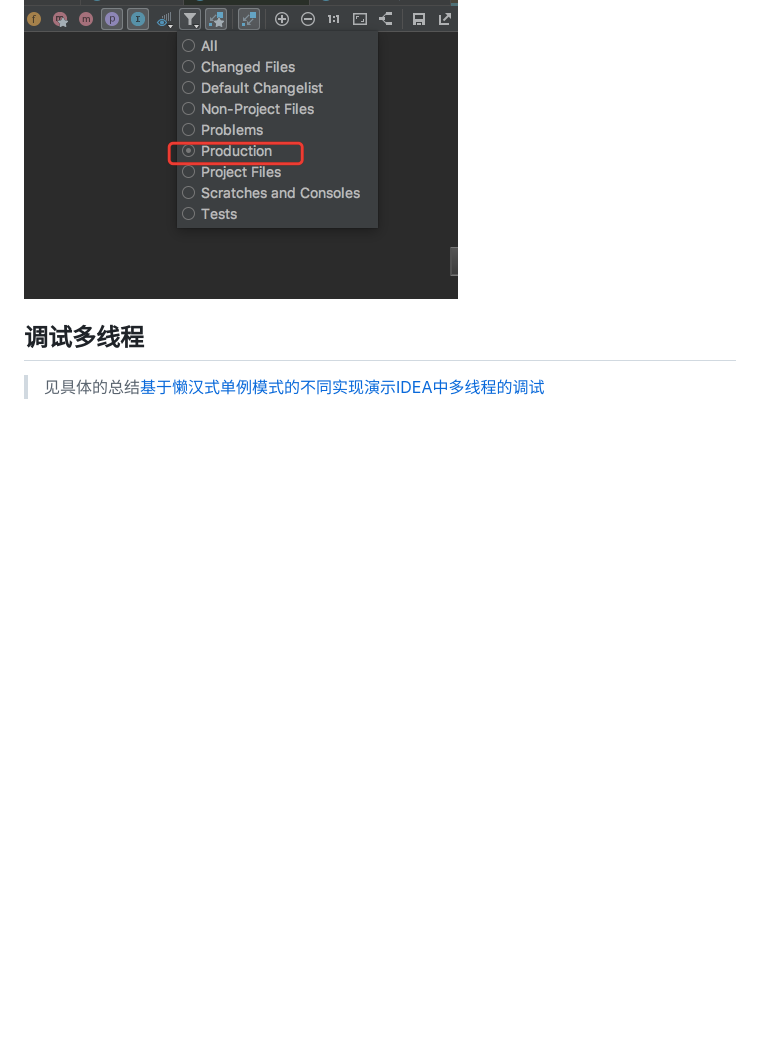
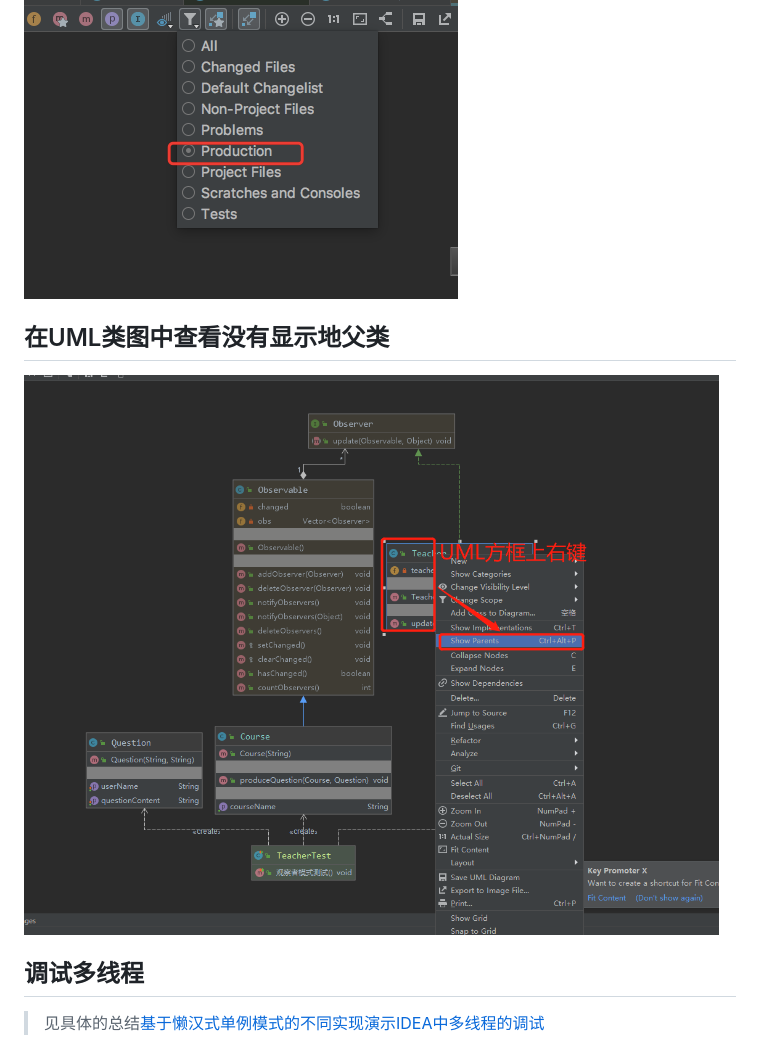
Before and after one commit to lsgwr/design-patterns, a Markdown page: java-design-patterns/IDEA使用技巧.md, the part around the change. GitHub-like rendering; pictures changed too: java-design-patterns/images/如何在UML图中查看没显示的父类节点.png (added); blank space fills up the shorter version.

```diff
--- a/java-design-patterns/IDEA使用技巧.md
+++ b/java-design-patterns/IDEA使用技巧.md
@@ -29,6 +29,9 @@
 
 ![在UML中中剔除Test代码](images/如何在UML中剔除Test代码.png)
 
+## 在UML类图中查看没有显示地父类
+![如何在UML图中查看没显示的父类节点](images/如何在UML图中查看没显示的父类节点.png)
+
 ## 调试多线程
 
 > 见具体的总结[基于懒汉式单例模式的不同实现演示IDEA中多线程的调试](src/main/java/第4到27章_23大设计模式/第08章_单例模式/懒汉式/基于懒汉式单例模式的不同实现演示IDEA中多线程的调试.md)
```
Also changed, not shown: 4 other files.
